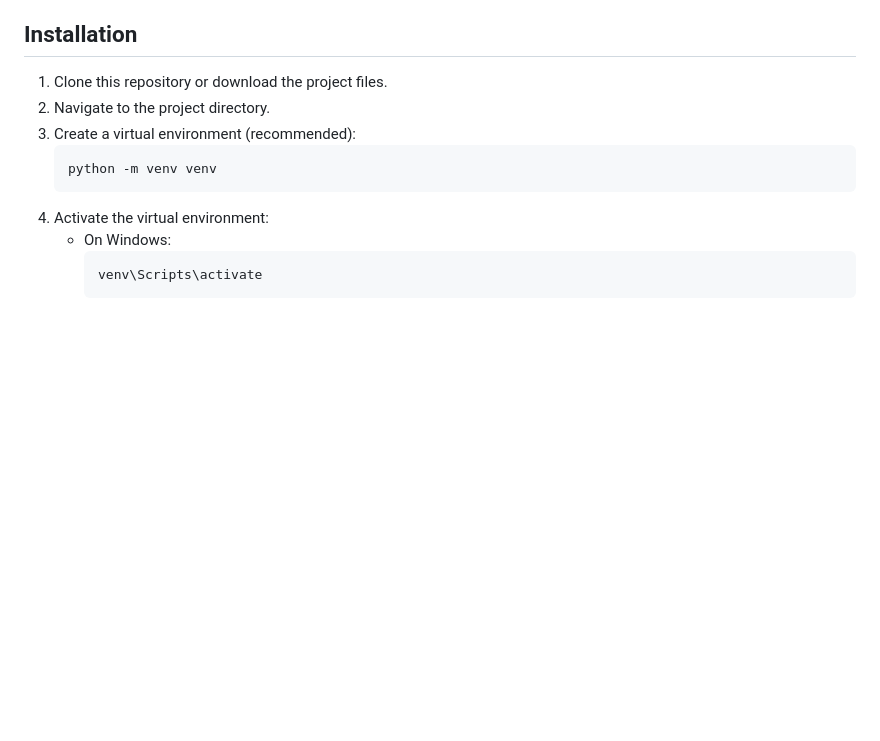
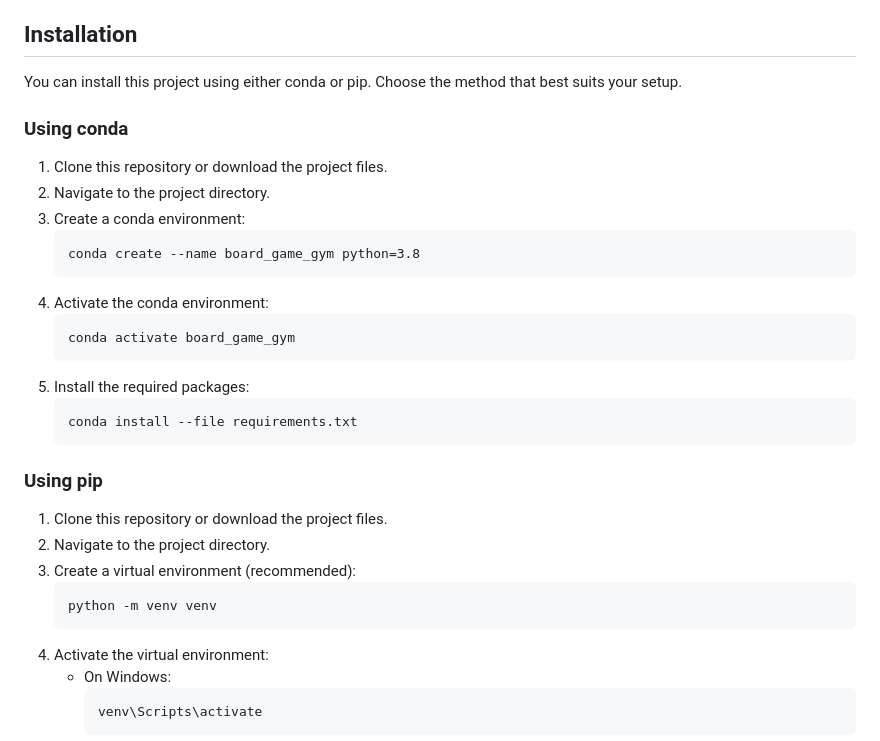
Before and after one commit to hrgarber/board_game_gym, a Markdown page: README.md, the part around the change. GitHub-like rendering; blank space fills up the shorter version.

Commit message:
feat: Add conda installation instructions to README

````diff
--- a/README.md
+++ b/README.md
@@ -67,6 +67,27 @@ The project consists of several components:
 - tqdm
 
 ## Installation
+
+You can install this project using either conda or pip. Choose the method that best suits your setup.
+
+### Using conda
+
+1. Clone this repository or download the project files.
+2. Navigate to the project directory.
+3. Create a conda environment:
+   ```
+   conda create --name board_game_gym python=3.8
+   ```
+4. Activate the conda environment:
+   ```
+   conda activate board_game_gym
+   ```
+5. Install the required packages:
+   ```
+   conda install --file requirements.txt
+   ```
+
+### Using pip
 
 1. Clone this repository or download the project files.
 2. Navigate to the project directory.
````
